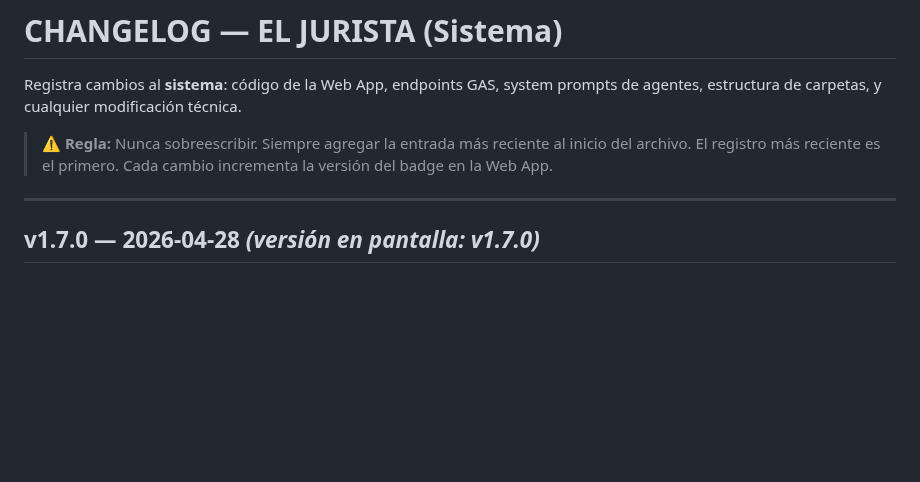
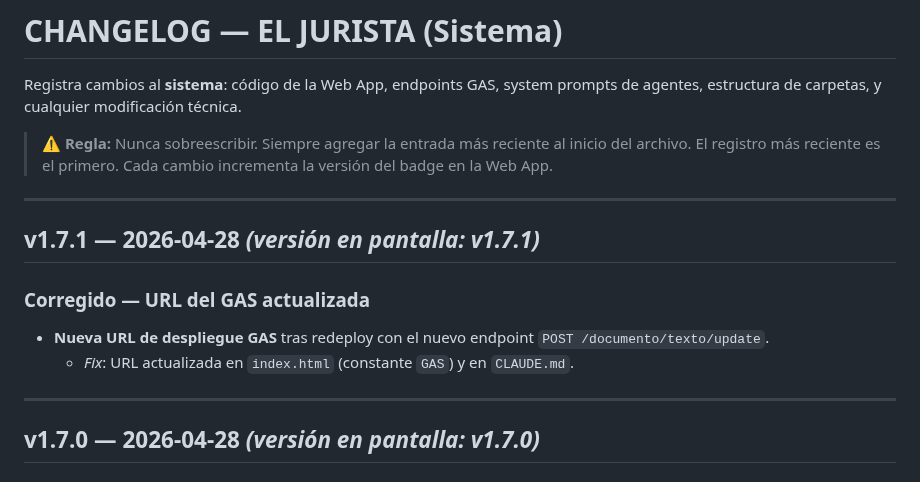
Before and after one commit to ItoVzla/EL-JURISTA, a Markdown page: CHANGELOG.md, the part around the change. Drawn GitHub-style; blank space fills up the shorter version.

Commit message:
v1.7.1: changelog

```diff
--- a/CHANGELOG.md
+++ b/CHANGELOG.md
@@ -3,6 +3,15 @@
 Registra cambios al **sistema**: código de la Web App, endpoints GAS, system prompts de agentes, estructura de carpetas, y cualquier modificación técnica.
 
 > ⚠️ **Regla:** Nunca sobreescribir. Siempre agregar la entrada más reciente al inicio del archivo. El registro más reciente es el primero. Cada cambio incrementa la versión del badge en la Web App.
+
+---
+
+## v1.7.1 — 2026-04-28 *(versión en pantalla: v1.7.1)*
+
+### Corregido — URL del GAS actualizada
+
+- **Nueva URL de despliegue GAS** tras redeploy con el nuevo endpoint `POST /documento/texto/update`.
+  - *Fix*: URL actualizada en `index.html` (constante `GAS`) y en `CLAUDE.md`.
 
 ---
 
```
